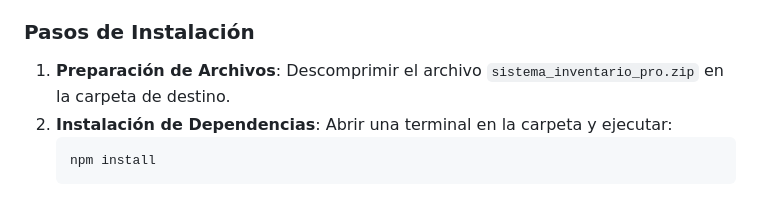
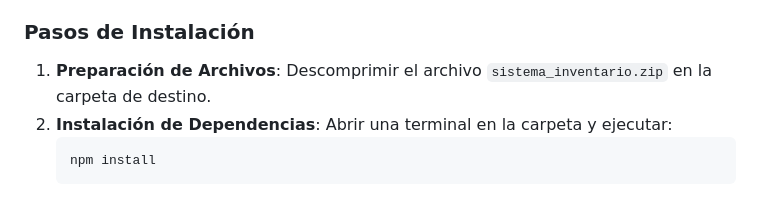
Before and after one commit to maguicta/Sistema_de_Inventario, a Markdown page: README.md, the part around the change. Drawn GitHub-style.

````diff
--- a/README.md
+++ b/README.md
@@ -13,7 +13,7 @@ Este documento proporciona una guía completa para la instalación técnica y el
 - **Navegador**: Chrome, Edge o Firefox (recomendado para el scanner y QR).
 
 ### Pasos de Instalación
-1. **Preparación de Archivos**: Descomprimir el archivo `sistema_inventario_pro.zip` en la carpeta de destino.
+1. **Preparación de Archivos**: Descomprimir el archivo `sistema_inventario.zip` en la carpeta de destino.
 2. **Instalación de Dependencias**: Abrir una terminal en la carpeta y ejecutar:
    ```bash
    npm install
````
